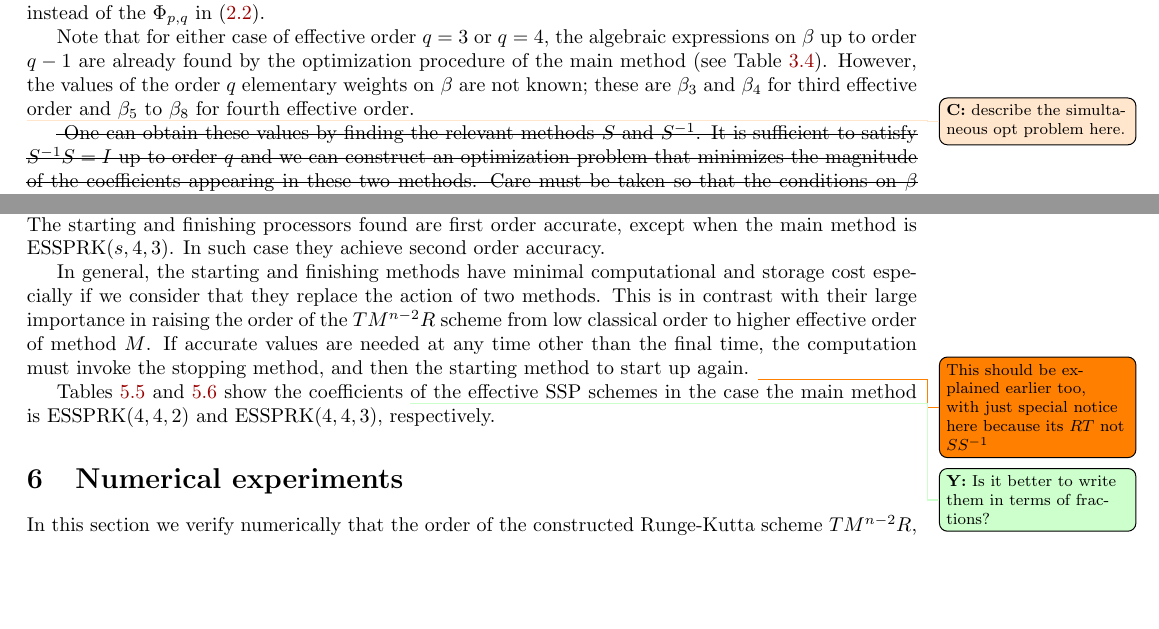
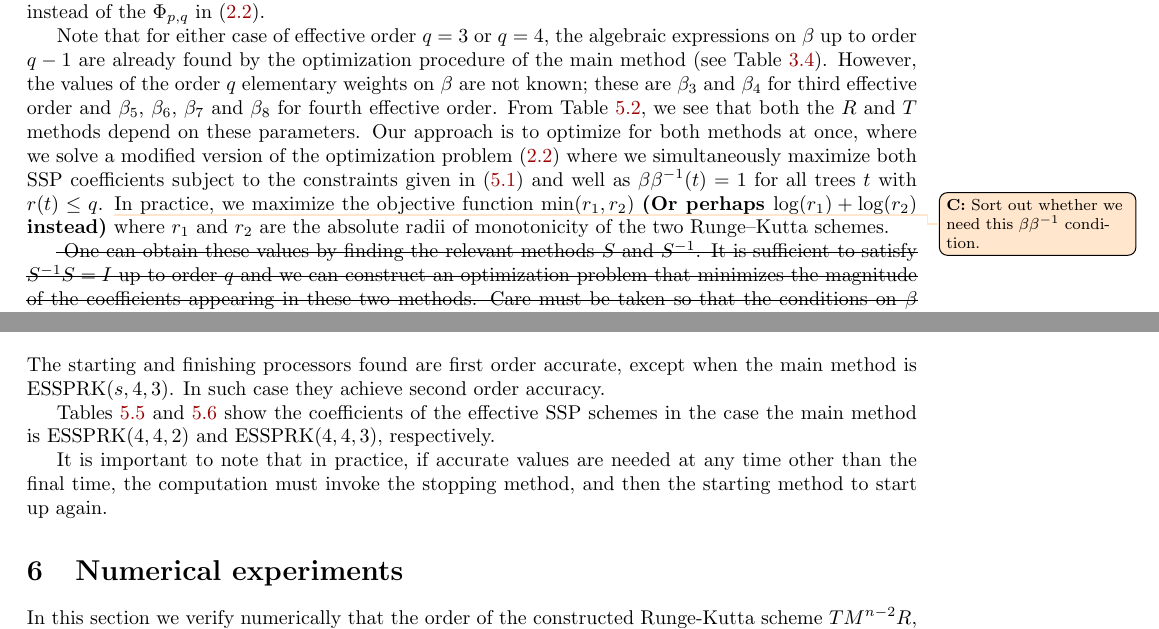
Before and after one commit to ketch/2013_effective-order-ssprk, a LaTeX paper (LATEX-current/Effective_order_SSPRK_methods.tex, which reads LATEX-current/5_Optimal_ESSPRK.tex): two parts of pages 13 and 14 of 20 before the commit and two parts of pages 13 and 14 of 21 after it, joined at a grey line, cut so that both start at the same text, the shorter picture padded with empty space. Compiled offline with LaTeX, dvips and Ghostscript; an older LaTeX class or package is replaced by its successor.

Commit message:
more sec 5 edits

```diff
--- a/LATEX-current/5_Optimal_ESSPRK.tex
+++ b/LATEX-current/5_Optimal_ESSPRK.tex
@@ -220,10 +220,23 @@ Note that for either case of effective order $q=3$ or $q=4$, the algebraic expre
 $\beta$ up to order $q-1$ are already found by the optimization procedure of
 the main method (see Table~\ref{tab:effective_OCs}).
 However, the values of the order $q$ elementary weights on $\beta$ are not known; these
-are $\beta_3$ and $\beta_4$ for third effective order and $\beta_5$ to $\beta_8$ for fourth
+are $\beta_3$ and $\beta_4$ for third effective order and
+$\beta_5$, $\beta_6$, $\beta_7$ and $\beta_8$ for fourth
 effective order.
+From Table~\ref{tab:rho_tau_OCs}, we see that both the $R$ and $T$
+methods depend on these parameters.
+Our approach is to optimize for both methods at once, where we solve a
+modified version of the optimization problem \eqref{eq:SSP_opt} where
+we simultaneously maximize both SSP coefficients subject to the
+constraints given in \eqref{eq:R_T_OCs} and well as
+$\beta\beta^{-1}(t) = 1$ for all trees $t$ with $r(t) \le q$.
+\colintodo{Sort out whether we need this $\beta\beta^{-1}$ condition.}
+In practice, we maximize the objective function $\min(r_1,r_2)$
+\textbf{(Or perhaps $\log(r_1) + \log(r_2)$ instead)}
+where $r_1$ and $r_2$ are the absolute radii of monotonicity of the
+two Runge--Kutta schemes.
 
-\colintodo{describe the simultaneous opt problem here.}
+
 \sout{
 One can obtain these values by finding the relevant methods $S$ and $S^{-1}$.
 It is sufficient to satisfy $S^{-1}S = I$ up to order $q$ and we can construct an optimization
@@ -299,18 +312,15 @@ In such case they achieve second order accuracy.
     \label{tab:RT_stages}
 \end{table}
 
-In general, the starting and finishing methods have minimal computational and storage cost
-especially if we consider that they replace the action of two methods.
-This is in contrast with their large importance in raising the order of the $TM^{n-2}R$ scheme
-from low classical order to higher effective order of method $M$.
-If accurate values are needed at any time other than the final time, the computation must invoke
-the stopping method, and then the starting method to start up again.
-\todo{This should be explained earlier too, with just special notice here because its $RT$ not $SS^{-1}$}
 
 Tables \ref{tab:ESSPRK(4,4,2)_scheme} and \ref{tab:ESSPRK(4,4,3)_scheme} show the coefficients
-\yiannistodo{Is it better to  write them in terms of fractions?}
 of the effective SSP schemes in the case the main method is ESSPRK($4,4,2$) and
 ESSPRK($4,4,3$), respectively.
+
+It is important to note that in practice, if accurate values are
+needed at any time other than the final time, the computation must
+invoke the stopping method, and then the starting method to start up
+again.
 
 \begin{sidewaystable}
     \centering
```
